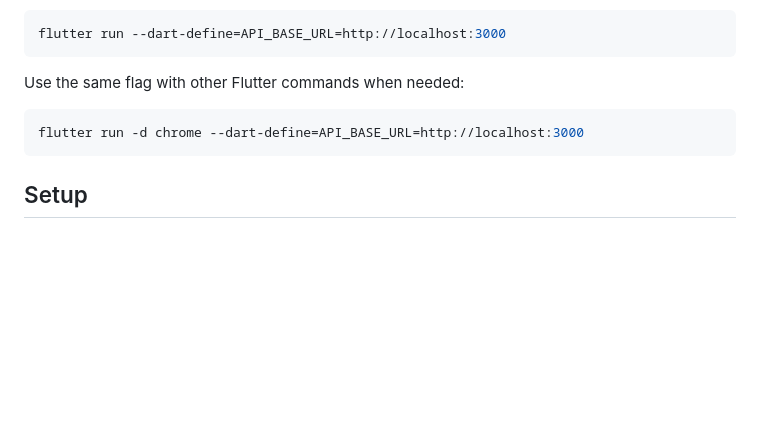
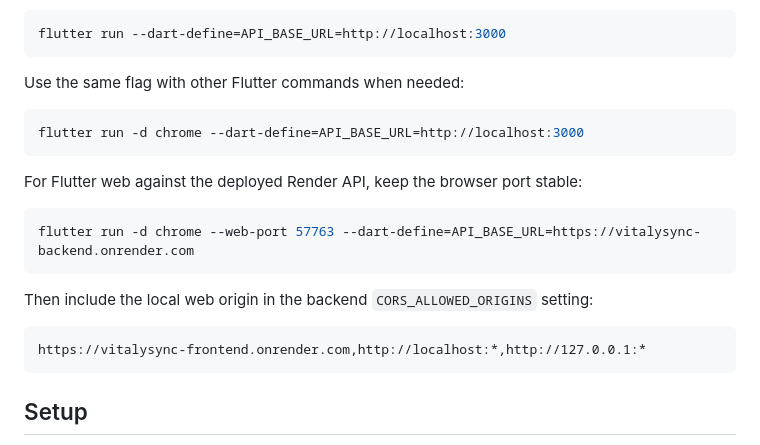
Before and after one commit to vitalysyncapp/vitalysync-frontend, a Markdown page: README.md, the part around the change. GitHub-like rendering; blank space fills up the shorter version.

Commit message:
Document Flutter web Render API setup

````diff
--- a/README.md
+++ b/README.md
@@ -75,6 +75,18 @@ Use the same flag with other Flutter commands when needed:
 flutter run -d chrome --dart-define=API_BASE_URL=http://localhost:3000
 ```
 
+For Flutter web against the deployed Render API, keep the browser port stable:
+
+```bash
+flutter run -d chrome --web-port 57763 --dart-define=API_BASE_URL=https://vitalysync-backend.onrender.com
+```
+
+Then include the local web origin in the backend `CORS_ALLOWED_ORIGINS` setting:
+
+```text
+https://vitalysync-frontend.onrender.com,http://localhost:*,http://127.0.0.1:*
+```
+
 ## Setup
 
 Install dependencies:
````
